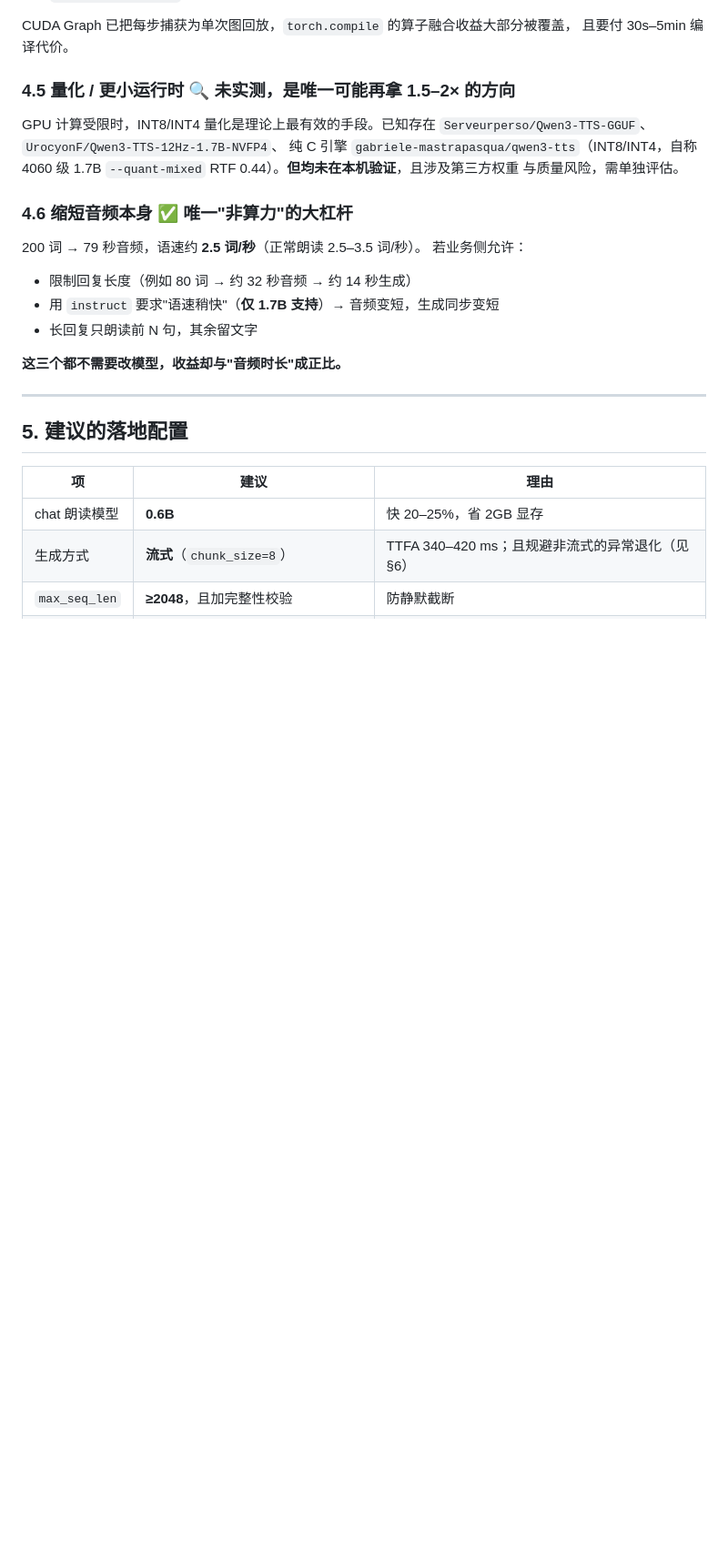
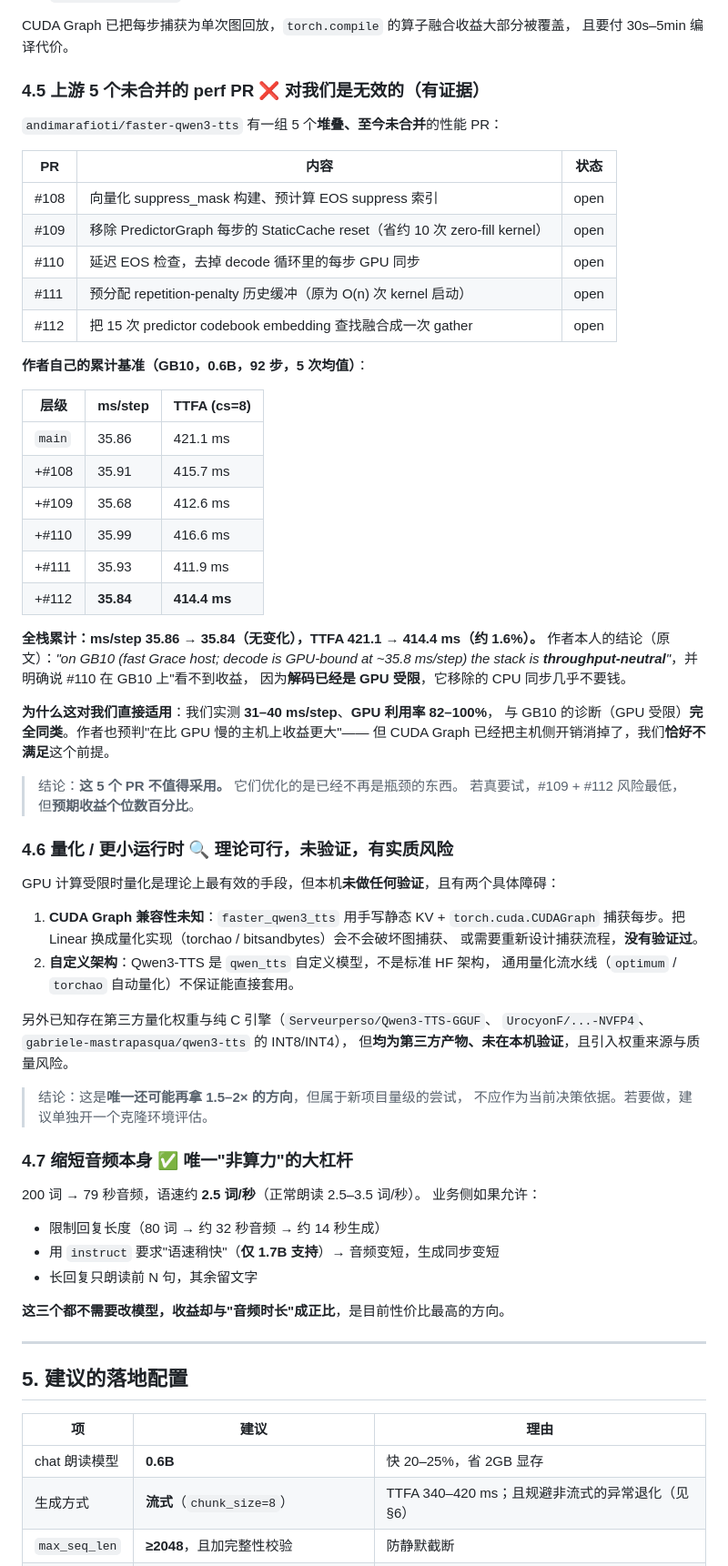
Before and after one commit to pudaa/MemoryServerTTS, a Markdown page: docs/CONV_SPEED_ASSESSMENT.md, the part around one of its changes. Shown at 91% size. Drawn GitHub-style; blank space fills up the shorter version.

Commit message:
docs(tts): 补齐"进一步优化空间"结论 — 已接近硬件天花板
调研并核实了上游 5 个未合并的 perf PR（#108/#109/#110/#111/#112），
全部为 stacked、至今 open。

作者自测（GB10, 0.6B, 92步, 5次均值）:
  全栈累计 ms/step 35.86 -> 35.84（无变化）
  TTFA 421.1 -> 414.4 ms（约 1.6%）
  作者原文结论: 在 GB10 上该序列 "throughput-neutral"，因为解码已 GPU 受限

=> 对本项目无效。我们实测 31-40 ms/step、GPU 利用率 82-100%，
   与 GB10 的"GPU 受限"诊断同类；CUDA Graph 已消掉主机侧开销，
   这些 PR 优化的正是已不再是瓶颈的部分。

同时记录:
- 量化（INT8/INT4）是唯一还可能再拿 1.5-2x 的方向，但未验证，
  且有破坏 CUDA Graph 捕获与自定义架构兼容性的实质风险，不作为决策依据
- torchao 在本环境可安装（dry-run 通过），未实际应用

结论章节:
- 同一模型上再拿 2x：目前无可靠软件手段
- 改善用户体感：杠杆在音频长度（79s 音频决定等待时长），不在生成速度
- 务实替代：按句流式播报，用户 0.34s 即可开始听，边听边生成（现有架构已支持）

诚实标注: 作者收益数据非本机实测；"对我们无效"是基于同类负载的推断，
证据较强但非直接测量。

```diff
--- a/docs/CONV_SPEED_ASSESSMENT.md
+++ b/docs/CONV_SPEED_ASSESSMENT.md
@@ -124,23 +124,68 @@ GPU 已 90%+ 利用率且瓶颈在 15 次串行小前向，换 attention kernel
 CUDA Graph 已把每步捕获为单次图回放，`torch.compile` 的算子融合收益大部分被覆盖，
 且要付 30s–5min 编译代价。
 
-### 4.5 量化 / 更小运行时 🔍 未实测，是唯一可能再拿 1.5–2× 的方向
+### 4.5 上游 5 个未合并的 perf PR ❌ 对我们是无效的（有证据）
 
-GPU 计算受限时，INT8/INT4 量化是理论上最有效的手段。已知存在
-`Serveurperso/Qwen3-TTS-GGUF`、`UrocyonF/Qwen3-TTS-12Hz-1.7B-NVFP4`、
-纯 C 引擎 `gabriele-mastrapasqua/qwen3-tts`（INT8/INT4，自称 4060 级
-1.7B `--quant-mixed` RTF 0.44）。**但均未在本机验证**，且涉及第三方权重
-与质量风险，需单独评估。
+`andimarafioti/faster-qwen3-tts` 有一组 5 个**堆叠、至今未合并**的性能 PR：
 
-### 4.6 缩短音频本身 ✅ 唯一"非算力"的大杠杆
+| PR | 内容 | 状态 |
+|---|---|---|
+| #108 | 向量化 suppress_mask 构建、预计算 EOS suppress 索引 | open |
+| #109 | 移除 PredictorGraph 每步的 StaticCache reset（省约 10 次 zero-fill kernel） | open |
+| #110 | 延迟 EOS 检查，去掉 decode 循环里的每步 GPU 同步 | open |
+| #111 | 预分配 repetition-penalty 历史缓冲（原为 O(n) 次 kernel 启动） | open |
+| #112 | 把 15 次 predictor codebook embedding 查找融合成一次 gather | open |
+
+**作者自己的累计基准（GB10，0.6B，92 步，5 次均值）**：
+
+| 层级 | ms/step | TTFA (cs=8) |
+|---|---|---|
+| `main` | 35.86 | 421.1 ms |
+| +#108 | 35.91 | 415.7 ms |
+| +#109 | 35.68 | 412.6 ms |
+| +#110 | 35.99 | 416.6 ms |
+| +#111 | 35.93 | 411.9 ms |
+| +#112 | **35.84** | **414.4 ms** |
+
+**全栈累计：ms/step 35.86 → 35.84（无变化），TTFA 421.1 → 414.4 ms（约 1.6%）。**
+作者本人的结论（原文）：*"on GB10 (fast Grace host; decode is GPU-bound at ~35.8 ms/step)
+the stack is **throughput-neutral**"*，并明确说 #110 在 GB10 上"看不到收益，
+因为**解码已经是 GPU 受限**，它移除的 CPU 同步几乎不要钱。
+
+**为什么这对我们直接适用**：我们实测 **31–40 ms/step**、**GPU 利用率 82–100%**，
+与 GB10 的诊断（GPU 受限）**完全同类**。作者也预判"在比 GPU 慢的主机上收益更大"——
+但 CUDA Graph 已经把主机侧开销消掉了，我们**恰好不满足**这个前提。
+
+> 结论：**这 5 个 PR 不值得采用。** 它们优化的是已经不再是瓶颈的东西。
+> 若真要试，#109 + #112 风险最低，但**预期收益个位数百分比**。
+
+### 4.6 量化 / 更小运行时 🔍 理论可行，未验证，有实质风险
+
+GPU 计算受限时量化是理论上最有效的手段，但本机**未做任何验证**，且有两个具体障碍：
+
+1. **CUDA Graph 兼容性未知**：`faster_qwen3_tts` 用手写静态 KV + `torch.cuda.CUDAGraph`
+   捕获每步。把 Linear 换成量化实现（torchao / bitsandbytes）会不会破坏图捕获、
+   或需要重新设计捕获流程，**没有验证过**。
+2. **自定义架构**：Qwen3-TTS 是 `qwen_tts` 自定义模型，不是标准 HF 架构，
+   通用量化流水线（`optimum` / `torchao` 自动量化）不保证能直接套用。
+
+另外已知存在第三方量化权重与纯 C 引擎（`Serveurperso/Qwen3-TTS-GGUF`、
+`UrocyonF/...-NVFP4`、`gabriele-mastrapasqua/qwen3-tts` 的 INT8/INT4），
+但**均为第三方产物、未在本机验证**，且引入权重来源与质量风险。
+
+> 结论：这是**唯一还可能再拿 1.5–2× 的方向**，但属于新项目量级的尝试，
+> 不应作为当前决策依据。若要做，建议单独开一个克隆环境评估。
+
+### 4.7 缩短音频本身 ✅ 唯一"非算力"的大杠杆
 
 200 词 → 79 秒音频，语速约 **2.5 词/秒**（正常朗读 2.5–3.5 词/秒）。
-若业务侧允许：
-- 限制回复长度（例如 80 词 → 约 32 秒音频 → 约 14 秒生成）
+业务侧如果允许：
+- 限制回复长度（80 词 → 约 32 秒音频 → 约 14 秒生成）
 - 用 `instruct` 要求"语速稍快"（**仅 1.7B 支持**）→ 音频变短，生成同步变短
 - 长回复只朗读前 N 句，其余留文字
 
-**这三个都不需要改模型，收益却与"音频时长"成正比。**
+**这三个都不需要改模型，收益却与"音频时长"成正比**，是目前性价比最高的方向。
+
 
 ---
 
```
Also changed, not shown: other parts of docs/CONV_SPEED_ASSESSMENT.md (+34 -2 lines).
